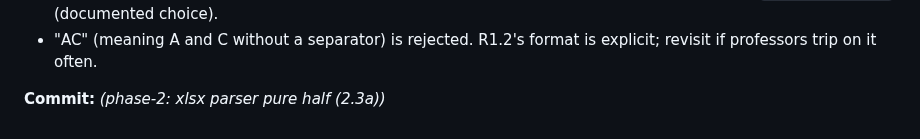
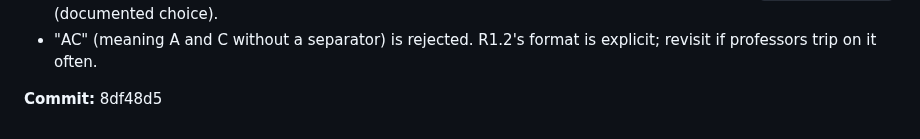
Before and after one commit to LHedi22/QuizApp, a Markdown page: docs/PROGRESS.md, the part around the change. Rendered like a GitHub page.

Commit message:
phase-2: record 2.3a commit hash
Co-Authored-By: Claude Sonnet 5 <noreply@anthropic.com>
Claude-Session: https://claude.ai/code/session_013Pkqk86dKgmyn6a11WEtZe

```diff
--- a/docs/PROGRESS.md
+++ b/docs/PROGRESS.md
@@ -578,4 +578,4 @@ Per `docs/phases/phase-1.md` "Decisions for sign-off" (CLAUDE.md rule 5):
 - "AC" (meaning A and C without a separator) is rejected. R1.2's format is explicit;
   revisit if professors trip on it often.
 
-**Commit:** _(phase-2: xlsx parser pure half (2.3a))_
+**Commit:** 8df48d5
```
